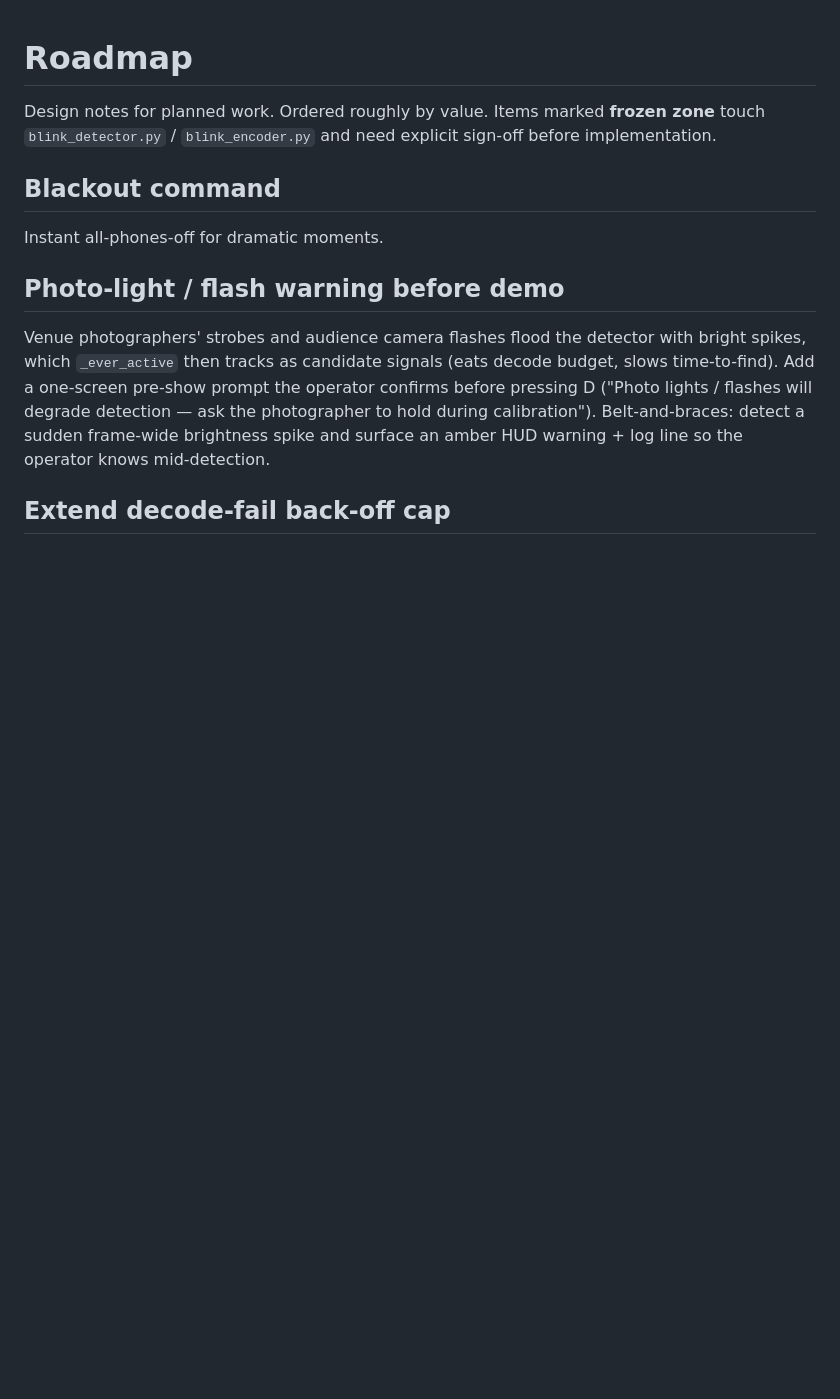
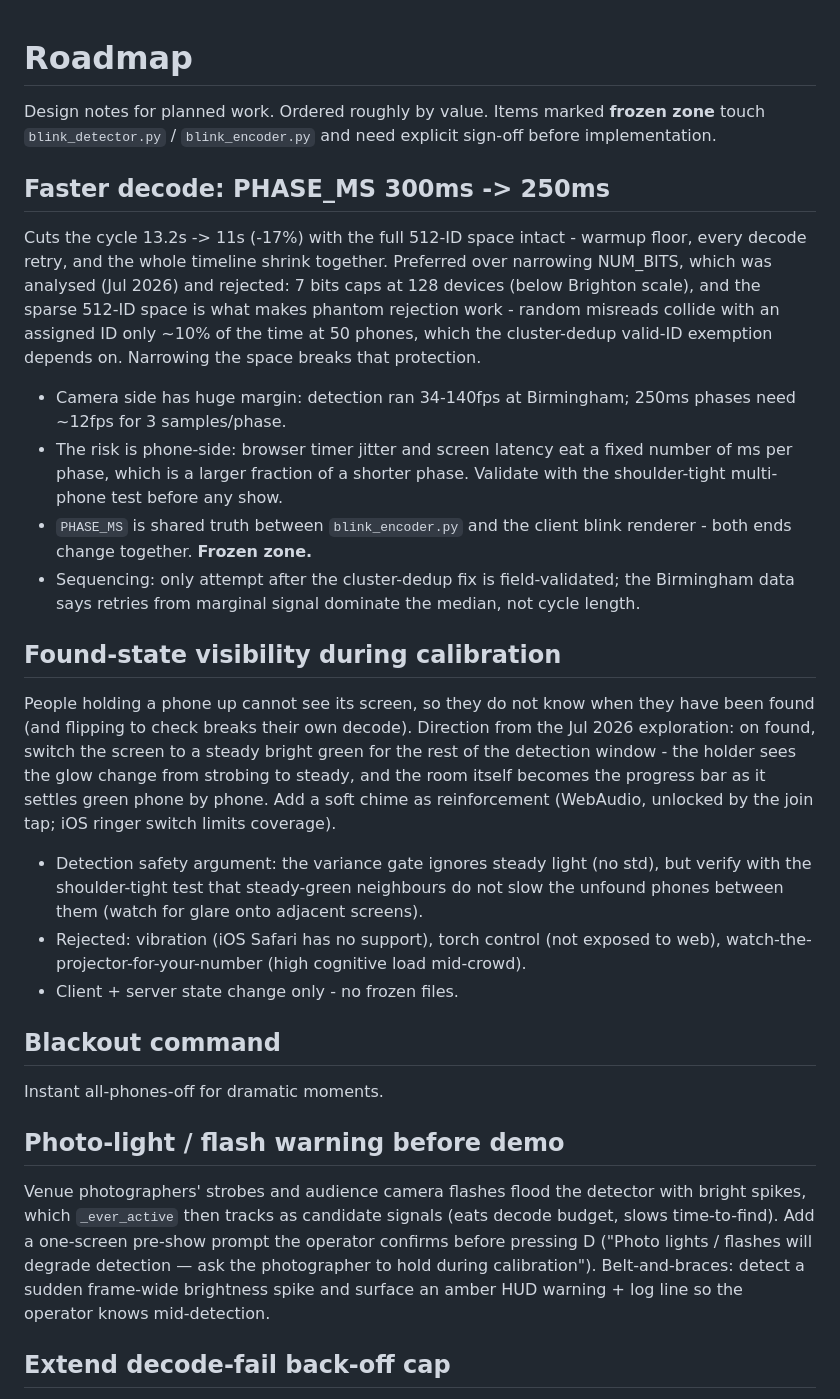
Before and after one commit to webmull/pixelmesh, a Markdown page: ROADMAP.md, the part around the change. Rendered like a GitHub page; blank space fills up the shorter version.

Commit message:
roadmap: PHASE_MS 250ms experiment and found-state visibility
Both from the July analysis sessions: the cycle-speed entry records
why narrowing NUM_BITS was rejected (Brighton scale, phantom-rejection
coupling with the sparse ID space); the visibility entry captures the
steady-green-on-found direction with its verification requirements
and rejected alternatives. README headlines updated.

```diff
--- a/ROADMAP.md
+++ b/ROADMAP.md
@@ -2,6 +2,41 @@
 
 Design notes for planned work. Ordered roughly by value. Items marked **frozen zone** touch
 `blink_detector.py` / `blink_encoder.py` and need explicit sign-off before implementation.
+
+## Faster decode: PHASE_MS 300ms -> 250ms
+
+Cuts the cycle 13.2s -> 11s (-17%) with the full 512-ID space intact - warmup floor, every
+decode retry, and the whole timeline shrink together. Preferred over narrowing NUM_BITS,
+which was analysed (Jul 2026) and rejected: 7 bits caps at 128 devices (below Brighton
+scale), and the sparse 512-ID space is what makes phantom rejection work - random misreads
+collide with an assigned ID only ~10% of the time at 50 phones, which the cluster-dedup
+valid-ID exemption depends on. Narrowing the space breaks that protection.
+
+- Camera side has huge margin: detection ran 34-140fps at Birmingham; 250ms phases need
+  ~12fps for 3 samples/phase.
+- The risk is phone-side: browser timer jitter and screen latency eat a fixed number of ms
+  per phase, which is a larger fraction of a shorter phase. Validate with the shoulder-tight
+  multi-phone test before any show.
+- `PHASE_MS` is shared truth between `blink_encoder.py` and the client blink renderer - both
+  ends change together. **Frozen zone.**
+- Sequencing: only attempt after the cluster-dedup fix is field-validated; the Birmingham
+  data says retries from marginal signal dominate the median, not cycle length.
+
+## Found-state visibility during calibration
+
+People holding a phone up cannot see its screen, so they do not know when they have been
+found (and flipping to check breaks their own decode). Direction from the Jul 2026
+exploration: on found, switch the screen to a steady bright green for the rest of the
+detection window - the holder sees the glow change from strobing to steady, and the room
+itself becomes the progress bar as it settles green phone by phone. Add a soft chime as
+reinforcement (WebAudio, unlocked by the join tap; iOS ringer switch limits coverage).
+
+- Detection safety argument: the variance gate ignores steady light (no std), but verify
+  with the shoulder-tight test that steady-green neighbours do not slow the unfound phones
+  between them (watch for glare onto adjacent screens).
+- Rejected: vibration (iOS Safari has no support), torch control (not exposed to web),
+  watch-the-projector-for-your-number (high cognitive load mid-crowd).
+- Client + server state change only - no frozen files.
 
 ## Blackout command
 
```
Also changed, not shown: README.md (+2 -0 lines).
